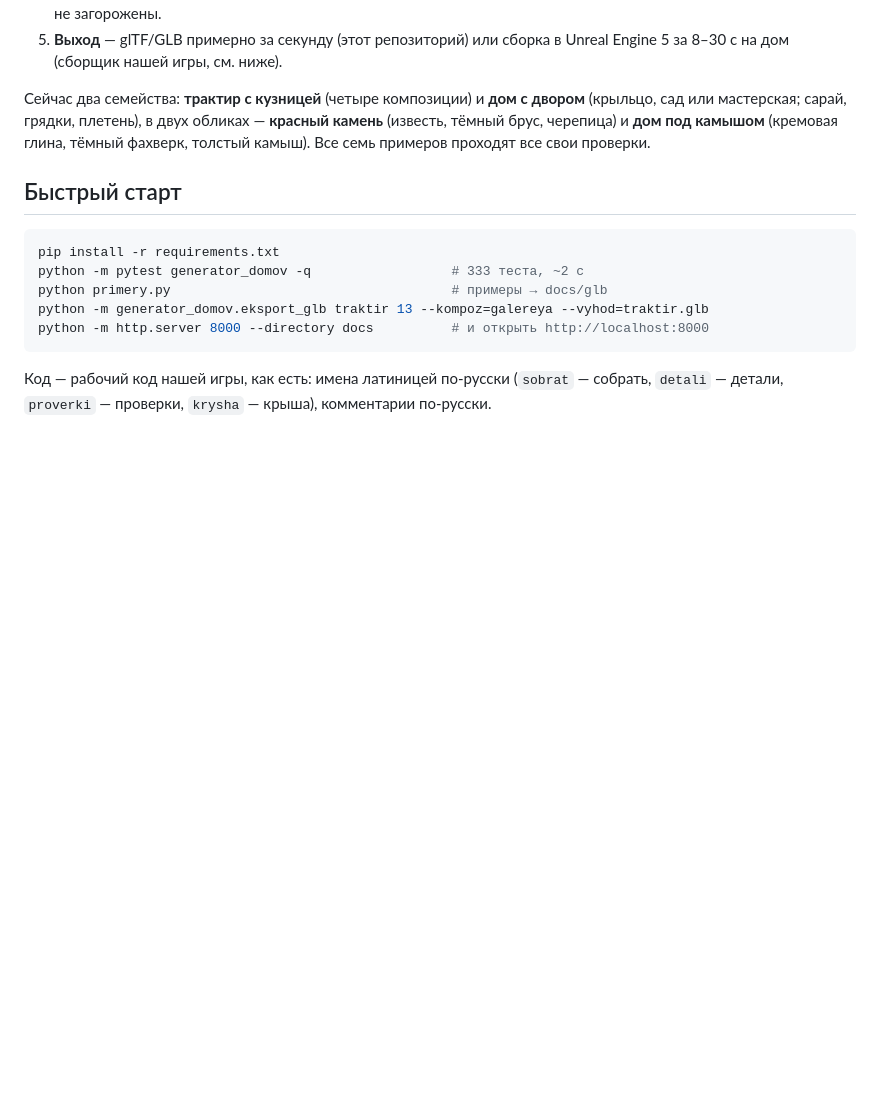
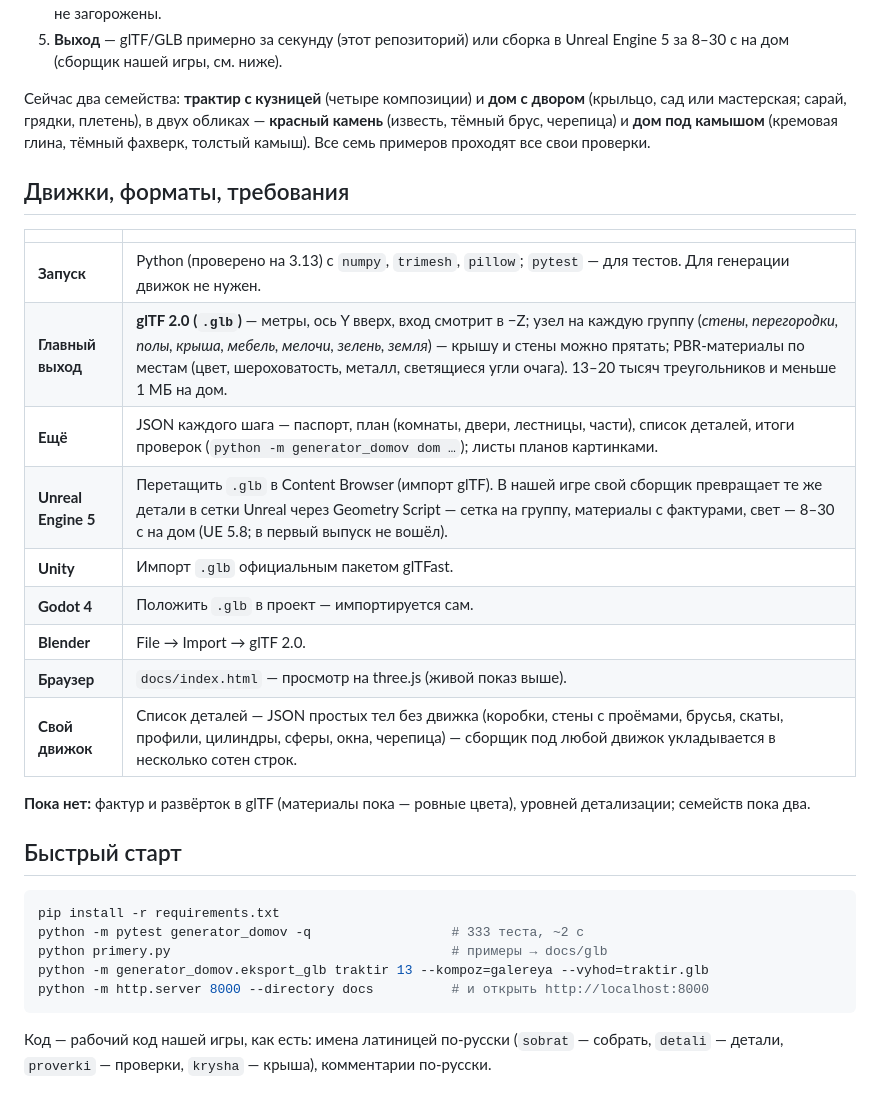
Before and after one commit to bandurchencko/lived-in-houses, a Markdown page: README.ru.md, the part around the change. GitHub-like rendering; blank space fills up the shorter version.

Commit message:
README: engines, formats, requirements
Co-Authored-By: Claude Opus 5.5 <noreply@anthropic.com>

````diff
--- a/README.ru.md
+++ b/README.ru.md
@@ -70,6 +70,22 @@ glTF за секунды, внутрь можно заглянуть в брау
 грядки, плетень), в двух обликах — **красный камень** (известь, тёмный брус, черепица) и **дом под камышом** (кремовая
 глина, тёмный фахверк, толстый камыш). Все семь примеров проходят все свои проверки.
 
+## Движки, форматы, требования
+
+| | |
+|---|---|
+| **Запуск** | Python (проверено на 3.13) с `numpy`, `trimesh`, `pillow`; `pytest` — для тестов. Для генерации движок не нужен. |
+| **Главный выход** | **glTF 2.0 (`.glb`)** — метры, ось Y вверх, вход смотрит в −Z; узел на каждую группу (*стены, перегородки, полы, крыша, мебель, мелочи, зелень, земля*) — крышу и стены можно прятать; PBR-материалы по местам (цвет, шероховатость, металл, светящиеся угли очага). 13–20 тысяч треугольников и меньше 1 МБ на дом. |
+| **Ещё** | JSON каждого шага — паспорт, план (комнаты, двери, лестницы, части), список деталей, итоги проверок (`python -m generator_domov dom …`); листы планов картинками. |
+| **Unreal Engine 5** | Перетащить `.glb` в Content Browser (импорт glTF). В нашей игре свой сборщик превращает те же детали в сетки Unreal через Geometry Script — сетка на группу, материалы с фактурами, свет — 8–30 с на дом (UE 5.8; в первый выпуск не вошёл). |
+| **Unity** | Импорт `.glb` официальным пакетом glTFast. |
+| **Godot 4** | Положить `.glb` в проект — импортируется сам. |
+| **Blender** | File → Import → glTF 2.0. |
+| **Браузер** | `docs/index.html` — просмотр на three.js (живой показ выше). |
+| **Свой движок** | Список деталей — JSON простых тел без движка (коробки, стены с проёмами, брусья, скаты, профили, цилиндры, сферы, окна, черепица) — сборщик под любой движок укладывается в несколько сотен строк. |
+
+**Пока нет:** фактур и развёрток в glTF (материалы пока — ровные цвета), уровней детализации; семейств пока два.
+
 ## Быстрый старт
 
 ```bash
````
Also changed, not shown: README.md (+16 -0 lines).
